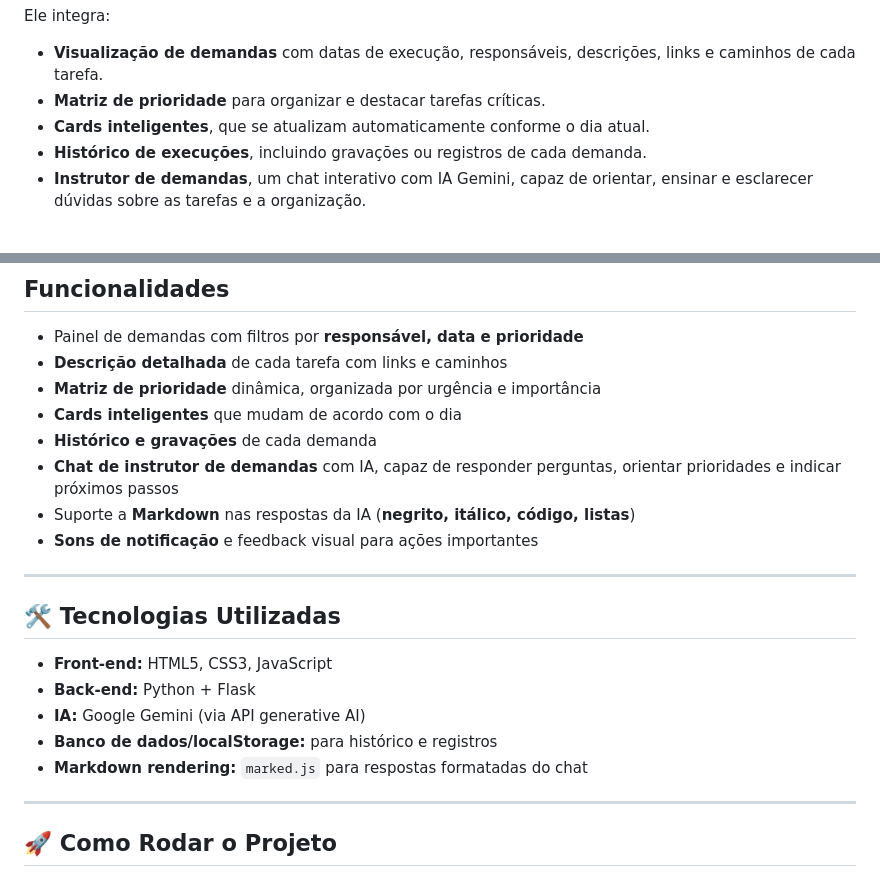
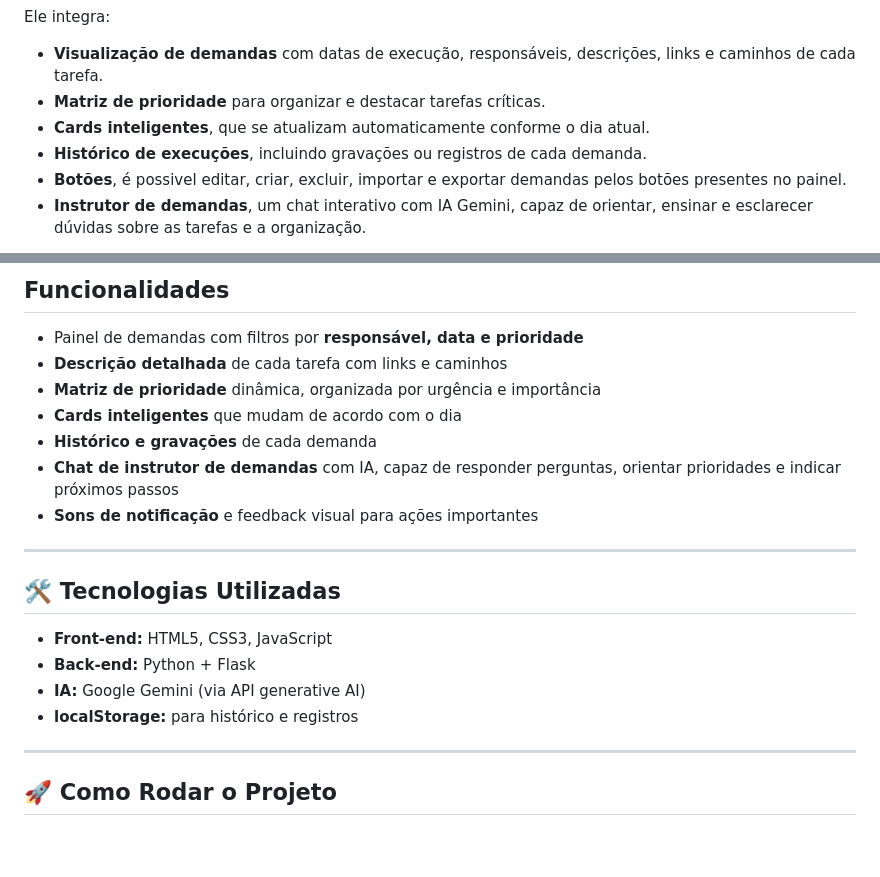
Before and after one commit to Ryanleoncoder/Organizador-de-demandas, a Markdown page: README.md, 2 parts joined by grey strips. Drawn GitHub-style; blank space fills up the shorter version.

```diff
--- a/README.md
+++ b/README.md
@@ -19,6 +19,7 @@ Ele integra:
 - **Matriz de prioridade** para organizar e destacar tarefas críticas.
 - **Cards inteligentes**, que se atualizam automaticamente conforme o dia atual.
 - **Histórico de execuções**, incluindo gravações ou registros de cada demanda.
+- **Botões**, é possivel editar, criar, excluir, importar e exportar demandas pelos botões presentes no painel.
 - **Instrutor de demandas**, um chat interativo com IA Gemini, capaz de orientar, ensinar e esclarecer dúvidas sobre as tarefas e a organização.
 
 O sistema ajuda a **aumentar a performance e a organização** da equipe, mantendo todas as informações centralizadas e facilmente acessíveis.
@@ -33,7 +34,6 @@ O sistema ajuda a **aumentar a performance e a organização** da equipe, manten
 - **Cards inteligentes** que mudam de acordo com o dia
 - **Histórico e gravações** de cada demanda
 - **Chat de instrutor de demandas** com IA, capaz de responder perguntas, orientar prioridades e indicar próximos passos
-- Suporte a **Markdown** nas respostas da IA (**negrito, itálico, código, listas**)
 - **Sons de notificação** e feedback visual para ações importantes
 
 ---
@@ -43,8 +43,7 @@ O sistema ajuda a **aumentar a performance e a organização** da equipe, manten
 - **Front-end:** HTML5, CSS3, JavaScript
 - **Back-end:** Python + Flask
 - **IA:** Google Gemini (via API generative AI)
-- **Banco de dados/localStorage:** para histórico e registros
-- **Markdown rendering:** `marked.js` para respostas formatadas do chat
+- **localStorage:** para histórico e registros
 
 ---
 
```
